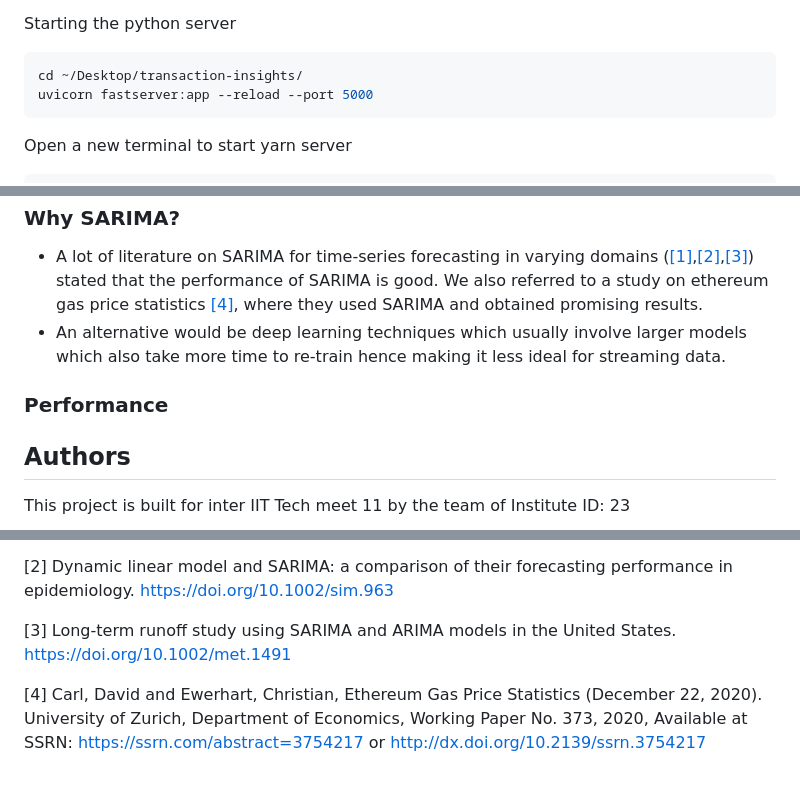
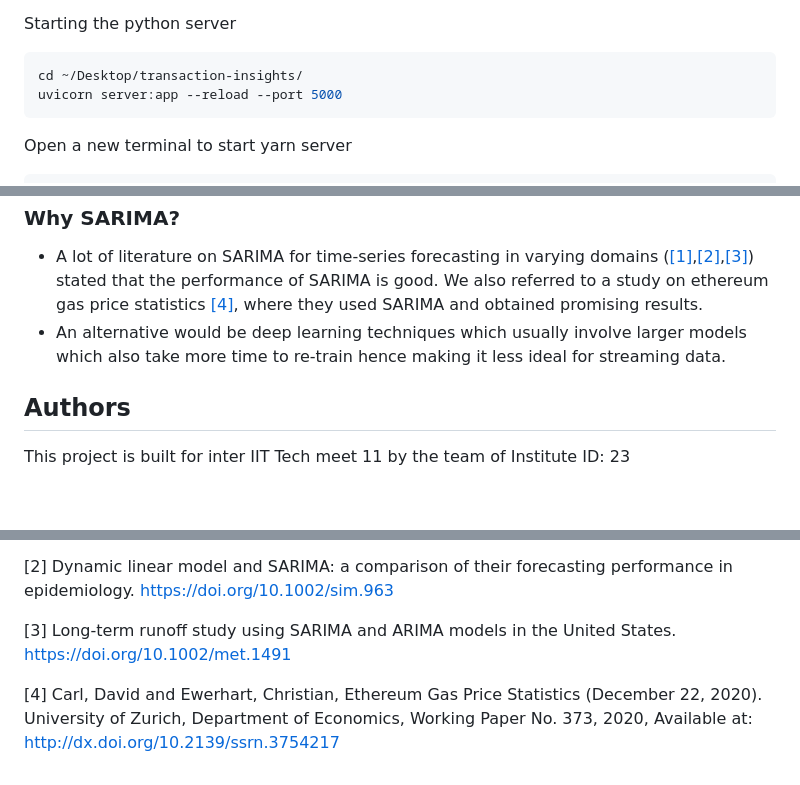
Before and after one commit to aritroCoder/EtherEyes, a Markdown page: README.md, 3 parts joined by grey strips. GitHub-like rendering; blank space fills up the shorter version.

````diff
--- a/README.md
+++ b/README.md
@@ -75,7 +75,7 @@ Starting the python server
 
 ```bash
 cd ~/Desktop/transaction-insights/
-uvicorn fastserver:app --reload --port 5000
+uvicorn server:app --reload --port 5000
 ```
 
 Open a new terminal to start yarn server
@@ -105,8 +105,6 @@ We then use a popular time series forecasting model called SARIMA or Seasonal AR
 - A lot of literature on SARIMA for time-series forecasting in varying domains ([[1]](#1),[[2]](#2),[[3]](#3)) stated that the performance of SARIMA is good. We also referred to a study on ethereum gas price statistics [[4]](#4), where they used SARIMA and obtained promising results.
 - An alternative would be deep learning techniques which usually involve larger models which also take more time to re-train hence making it less ideal for streaming data.
 
-### Performance
-
 ## Authors
 
 This project is built for inter IIT Tech meet 11 by the team of Institute ID: 23
@@ -123,4 +121,4 @@ Dynamic linear model and SARIMA: a comparison of their forecasting performance i
 Long-term runoff study using SARIMA and ARIMA models in the United States. https://doi.org/10.1002/met.1491
 
 <a id="4">[4]</a>
-Carl, David and Ewerhart, Christian, Ethereum Gas Price Statistics (December 22, 2020). University of Zurich, Department of Economics, Working Paper No. 373, 2020, Available at SSRN: https://ssrn.com/abstract=3754217 or http://dx.doi.org/10.2139/ssrn.3754217
+Carl, David and Ewerhart, Christian, Ethereum Gas Price Statistics (December 22, 2020). University of Zurich, Department of Economics, Working Paper No. 373, 2020, Available at: http://dx.doi.org/10.2139/ssrn.3754217
````
